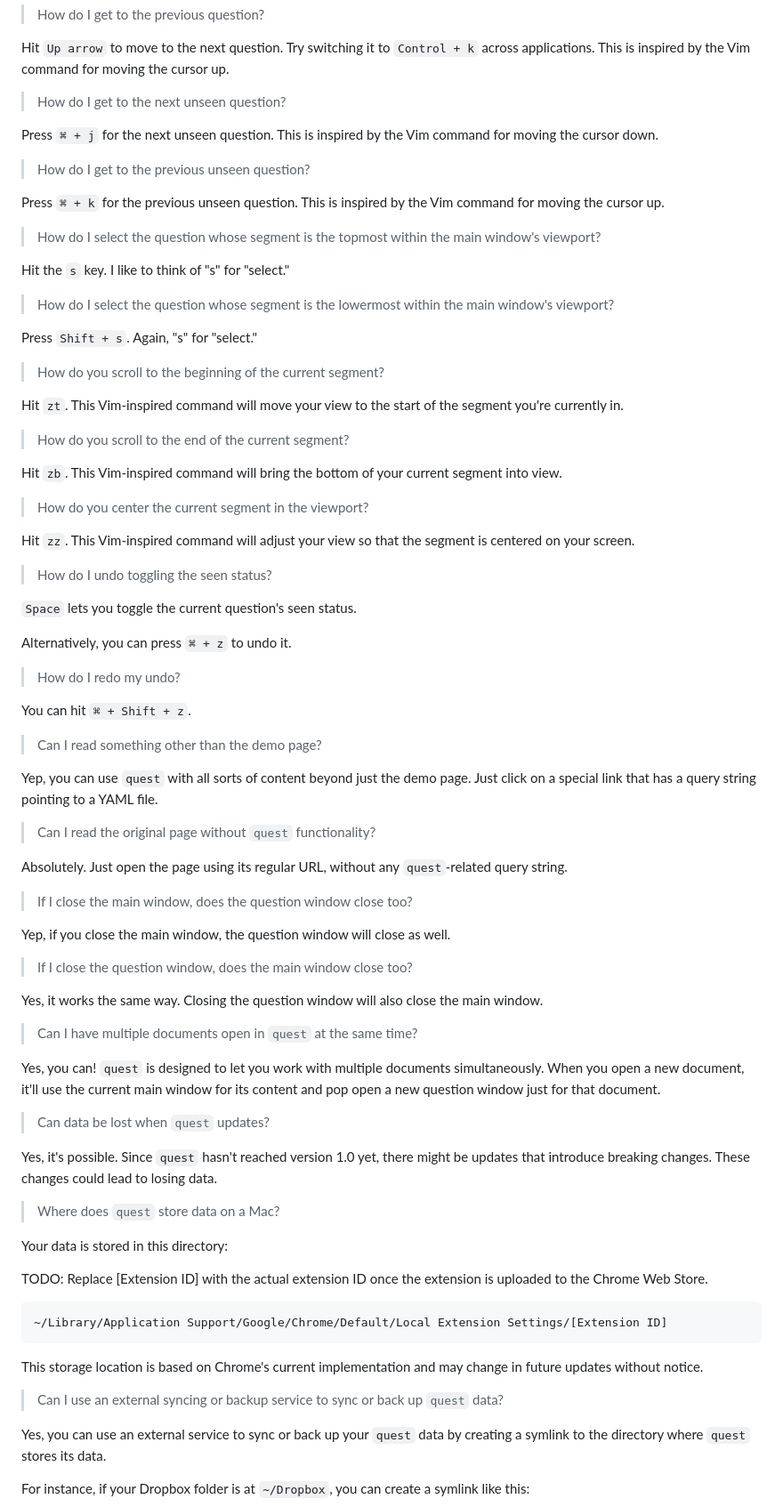
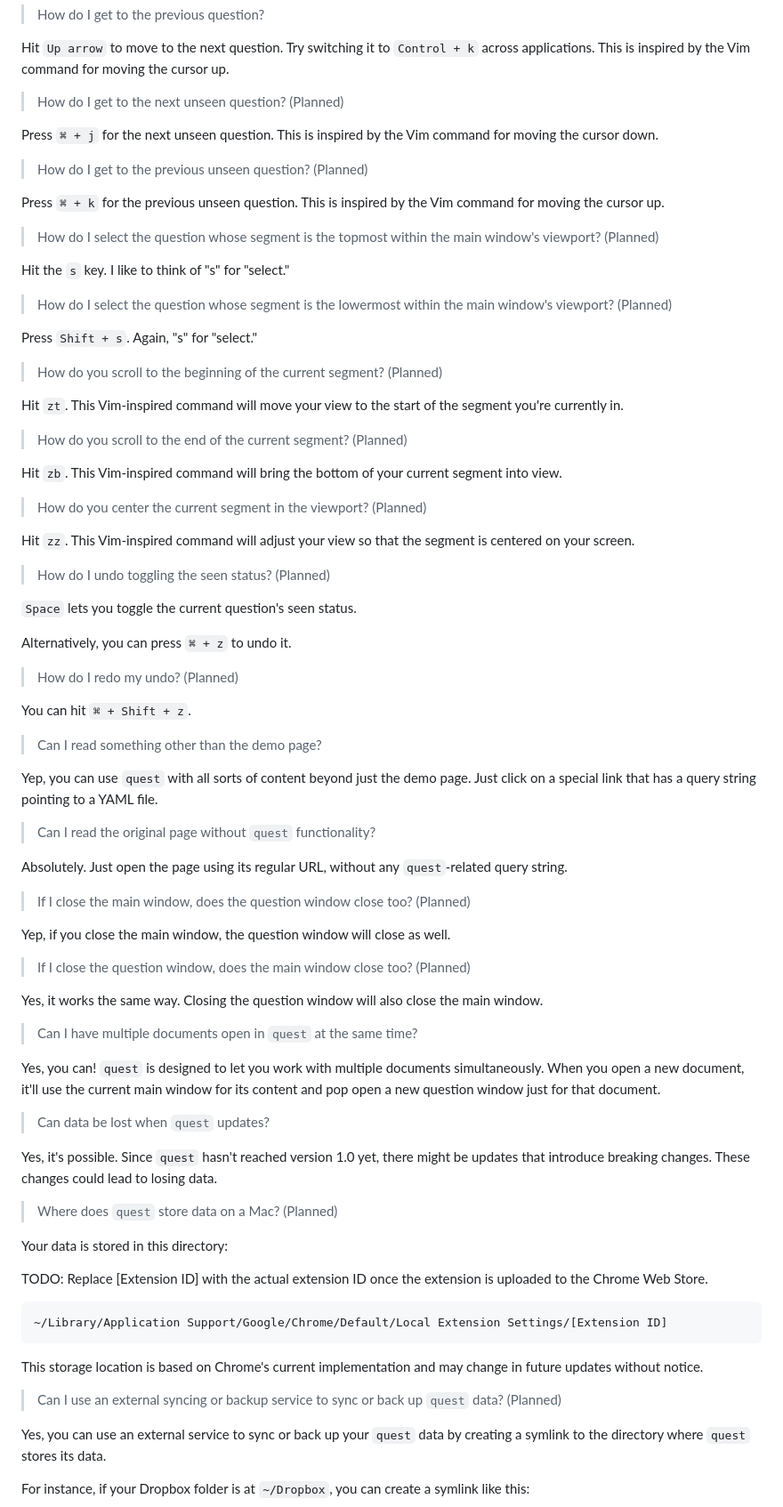
Before and after one commit to 8ta4/quest, a Markdown page: README.md, the part around one of its changes. Shown at 89% size. Rendered like a GitHub page.

Commit message:
Add "Planned" status

```diff
--- a/README.md
+++ b/README.md
@@ -48,41 +48,41 @@ Hit `Down arrow` to move to the next question. But here's a pro tip: you might w
 
 Hit `Up arrow` to move to the next question. Try switching it to `Control + k` across applications. This is inspired by the Vim command for moving the cursor up.
 
-> How do I get to the next unseen question?
+> How do I get to the next unseen question? (Planned)
 
 Press `⌘ + j` for the next unseen question. This is inspired by the Vim command for moving the cursor down.
 
-> How do I get to the previous unseen question?
+> How do I get to the previous unseen question? (Planned)
 
 Press `⌘ + k` for the previous unseen question. This is inspired by the Vim command for moving the cursor up.
 
-> How do I select the question whose segment is the topmost within the main window's viewport?
+> How do I select the question whose segment is the topmost within the main window's viewport? (Planned)
 
 Hit the `s` key. I like to think of "s" for "select."
 
-> How do I select the question whose segment is the lowermost within the main window's viewport?
+> How do I select the question whose segment is the lowermost within the main window's viewport? (Planned)
 
 Press `Shift + s`. Again, "s" for "select."
 
-> How do you scroll to the beginning of the current segment?
+> How do you scroll to the beginning of the current segment? (Planned)
 
 Hit `zt`. This Vim-inspired command will move your view to the start of the segment you're currently in.
 
-> How do you scroll to the end of the current segment?
+> How do you scroll to the end of the current segment? (Planned)
 
 Hit `zb`. This Vim-inspired command will bring the bottom of your current segment into view.
 
-> How do you center the current segment in the viewport?
+> How do you center the current segment in the viewport? (Planned)
 
 Hit `zz`. This Vim-inspired command will adjust your view so that the segment is centered on your screen.
 
-> How do I undo toggling the seen status?
+> How do I undo toggling the seen status? (Planned)
 
 `Space` lets you toggle the current question's seen status.
 
 Alternatively, you can press `⌘ + z` to undo it.
 
-> How do I redo my undo?
+> How do I redo my undo? (Planned)
 
 You can hit `⌘ + Shift + z`.
 
@@ -94,11 +94,11 @@ Yep, you can use `quest` with all sorts of content beyond just the demo page. Ju
 
 Absolutely. Just open the page using its regular URL, without any `quest`-related query string.
 
-> If I close the main window, does the question window close too?
+> If I close the main window, does the question window close too? (Planned)
 
 Yep, if you close the main window, the question window will close as well.
 
-> If I close the question window, does the main window close too?
+> If I close the question window, does the main window close too? (Planned)
 
 Yes, it works the same way. Closing the question window will also close the main window.
 
@@ -110,7 +110,7 @@ Yes, you can! `quest` is designed to let you work with multiple documents simult
 
 Yes, it's possible. Since `quest` hasn't reached version 1.0 yet, there might be updates that introduce breaking changes. These changes could lead to losing data.
 
-> Where does `quest` store data on a Mac?
+> Where does `quest` store data on a Mac? (Planned)
 
 Your data is stored in this directory:
 
@@ -122,7 +122,7 @@ TODO: Replace [Extension ID] with the actual extension ID once the extension is
 
 This storage location is based on Chrome's current implementation and may change in future updates without notice.
 
-> Can I use an external syncing or backup service to sync or back up `quest` data?
+> Can I use an external syncing or backup service to sync or back up `quest` data? (Planned)
 
 Yes, you can use an external service to sync or back up your `quest` data by creating a symlink to the directory where `quest` stores its data.
 
```
Also changed, not shown: other parts of README.md (+4 -4 lines), DONTREADME.md (+10 -8 lines).
